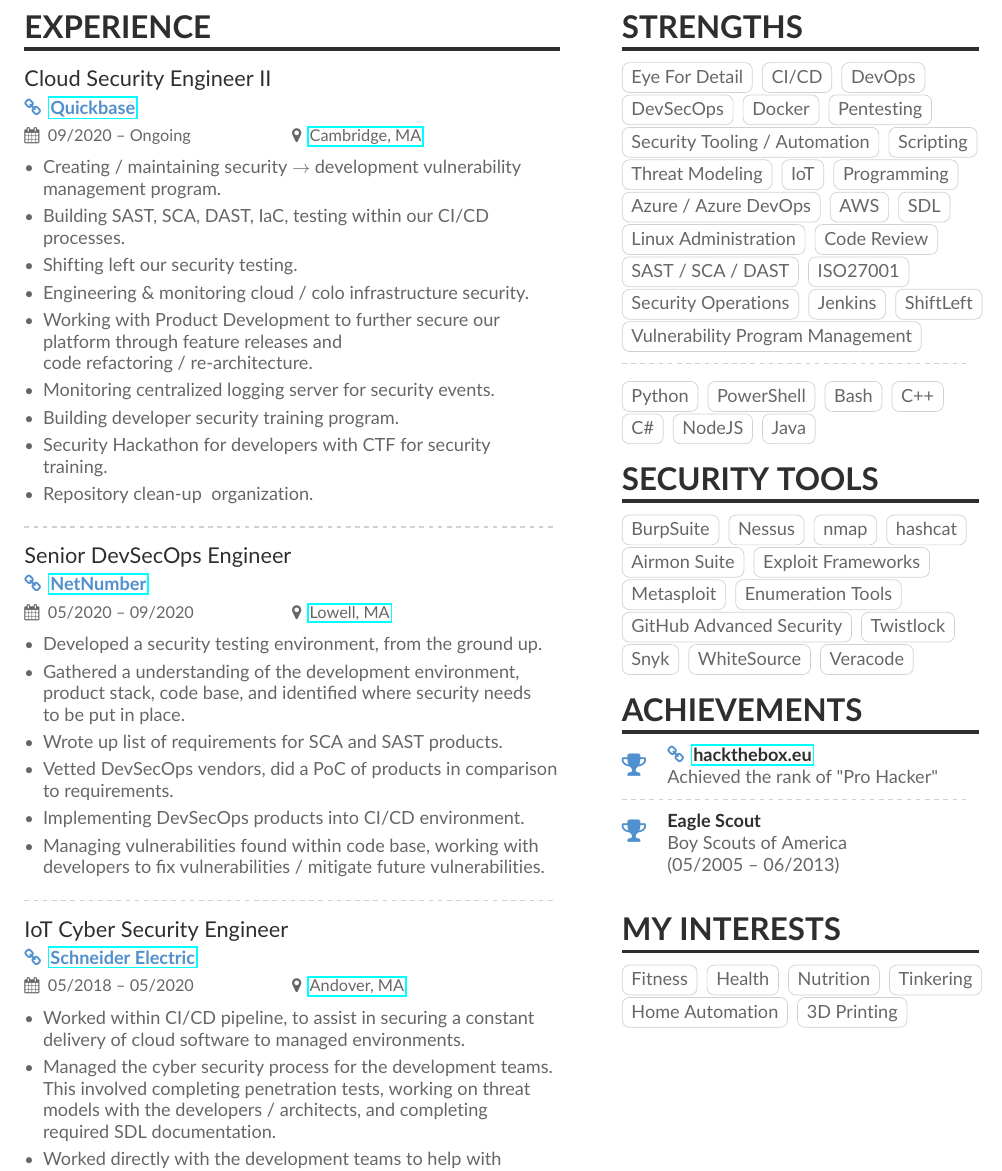
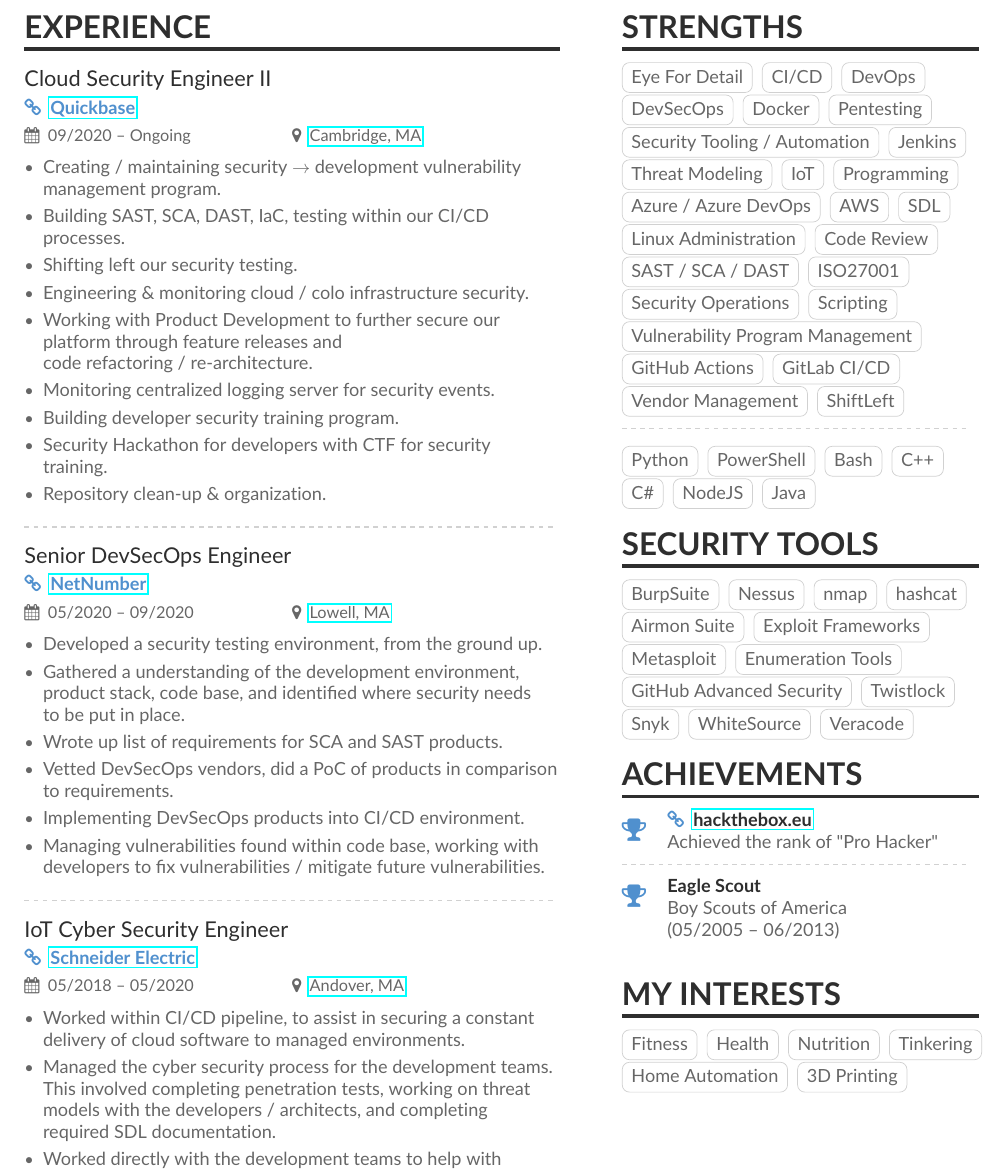
Before and after one commit to zchryr/resume, a LaTeX document (main.tex): part of page 1 of 2, cut so that both start at the same text. Compiled offline with pdfLaTeX.

Commit message:
Updated 'Strengths' section.

```diff
--- a/main.tex
+++ b/main.tex
@@ -66,7 +66,7 @@
   \item Monitoring centralized logging server for security events.
   \item Building developer security training program.
   \item Security Hackathon for developers with CTF for security\\ training.
-  \item Repository clean-up & organization.
+  \item Repository clean-up \& organization.
 \end{itemize}
 
 \divider
@@ -115,7 +115,7 @@
 \cvtag{Docker}
 \cvtag{Pentesting}\\
 \cvtag{Security Tooling / Automation}
-\cvtag{Scripting}
+\cvtag{Jenkins}
 \cvtag{Threat Modeling}
 \cvtag{IoT}
 \cvtag{Programming}
@@ -127,9 +127,12 @@
 \cvtag{SAST / SCA / DAST}
 \cvtag{ISO27001}\\
 \cvtag{Security Operations}
-\cvtag{Jenkins}
-\cvtag{ShiftLeft}\\
-\cvtag{Vulnerability Program Management}
+\cvtag{Scripting}\\
+\cvtag{Vulnerability Program Management}\\
+\cvtag{GitHub Actions}
+\cvtag{GitLab CI/CD}\\
+\cvtag{Vendor Management}
+\cvtag{ShiftLeft}
 
 \divider\smallskip
 
```
